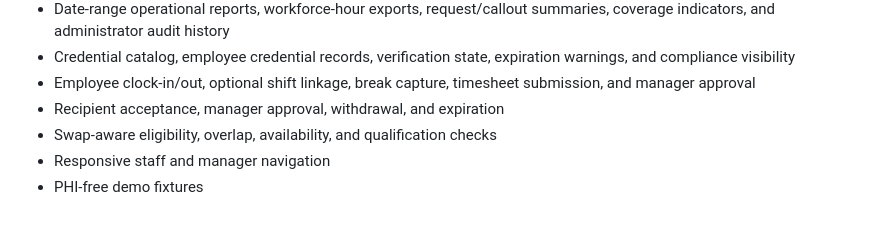
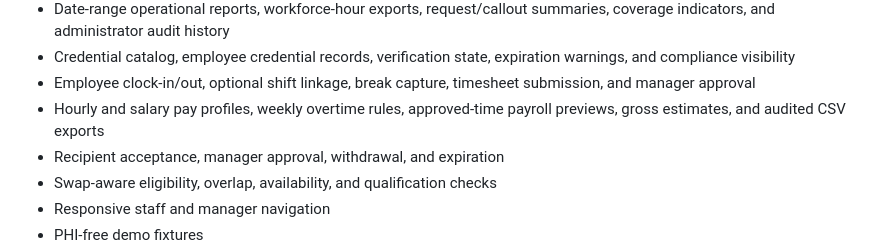
Before and after one commit to arwentz01/Project-Atlas, a Markdown page: README.md, the part around the change. GitHub-like rendering; blank space fills up the shorter version.

Commit message:
Build 13: document labor and payroll

```diff
--- a/README.md
+++ b/README.md
@@ -45,6 +45,7 @@ This checkpoint connects Atlas's multi-tenant organization foundation while pres
 - Date-range operational reports, workforce-hour exports, request/callout summaries, coverage indicators, and administrator audit history
 - Credential catalog, employee credential records, verification state, expiration warnings, and compliance visibility
 - Employee clock-in/out, optional shift linkage, break capture, timesheet submission, and manager approval
+- Hourly and salary pay profiles, weekly overtime rules, approved-time payroll previews, gross estimates, and audited CSV exports
 - Recipient acceptance, manager approval, withdrawal, and expiration
 - Swap-aware eligibility, overlap, availability, and qualification checks
 - Responsive staff and manager navigation
```
